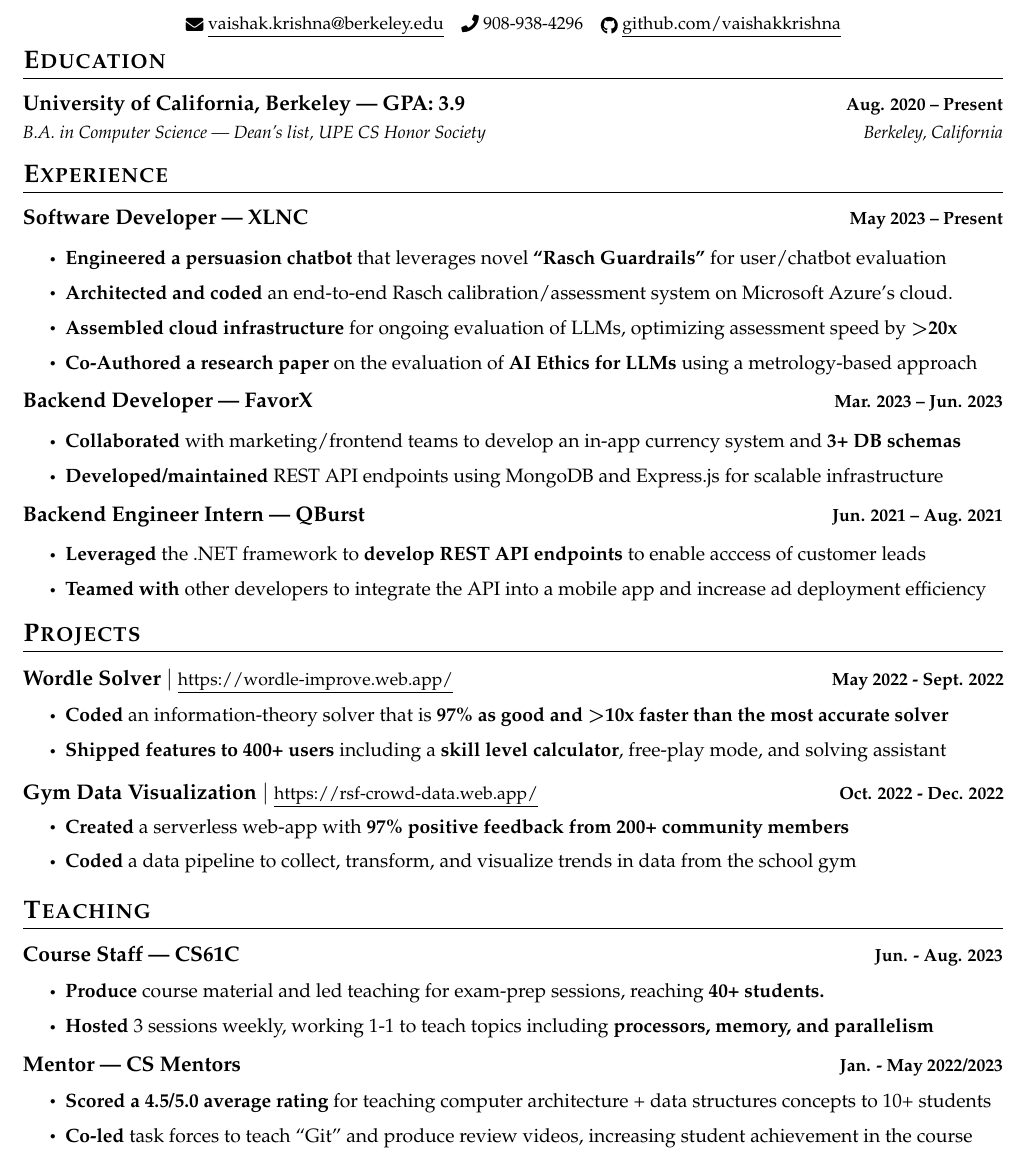
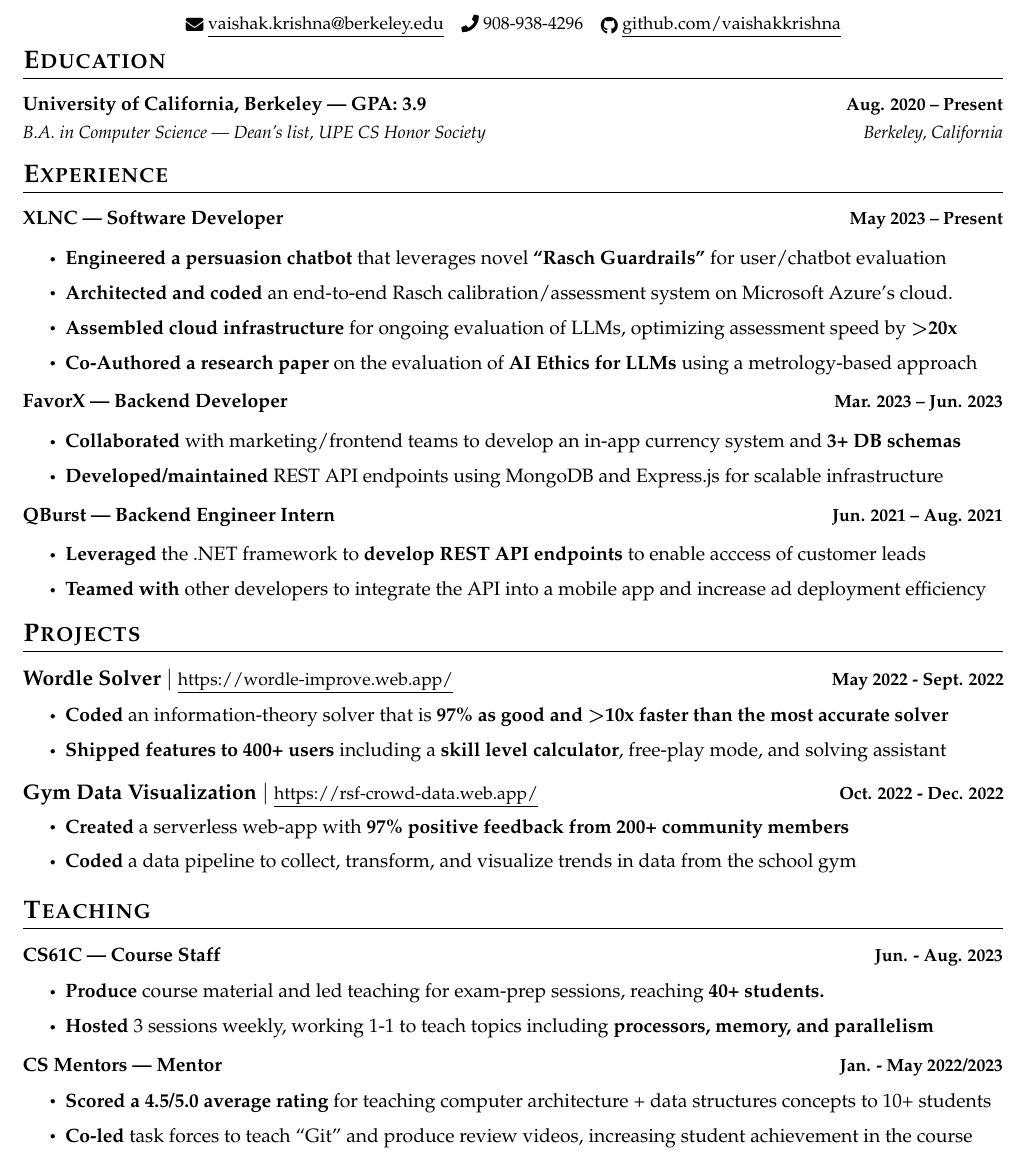
Before and after one commit to vaishakkrishna/Resume, a LaTeX CV (Style1/Vaishak_Krishna_resume.tex): part of the page, cut so that both start at the same text. Compiled offline with pdfLaTeX.

Commit message:
company first

```diff
--- a/Style1/Vaishak_Krishna_resume.tex
+++ b/Style1/Vaishak_Krishna_resume.tex
@@ -92,7 +92,7 @@
   \vspace{-2pt}\item
     \begin{tabular*}{1.0\textwidth}[t]{l@{\extracolsep{\fill}}r}
       \vspace{2pt}
-      \textbf{\large #1} & \textbf{\small #2} \\
+      \textbf{\normalsize #1} & \textbf{\small #2} \\
       \textit{\small#3} & \textit{\small #4} \\
     \end{tabular*}\vspace{-5pt}
 }
@@ -180,7 +180,7 @@
   \resumeSubHeadingListStart
 
   \resumeSubheading
-    {Software Developer | XLNC}{May 2023 -- Present}{}{}
+    {XLNC | Software Developer}{May 2023 -- Present}{}{}
     \vspace{-15pt}
     \resumeItemListStart
       \resumeItem{\textbf{Engineered a persuasion chatbot} that leverages novel \textbf{``Rasch Guardrails''} for user/chatbot evaluation}
@@ -190,7 +190,7 @@
     \resumeItemListEnd
 
     \resumeSubheading
-    {Backend Developer | FavorX}{Mar. 2023 -- Jun. 2023}{}{}
+    {FavorX | Backend Developer}{Mar. 2023 -- Jun. 2023}{}{}
     \vspace{-15pt}
     \resumeItemListStart
     \resumeItem{\textbf{Collaborated} with marketing/frontend teams to develop an in-app currency system and \textbf{3+ DB schemas}}
@@ -244,7 +244,7 @@
 \resumeSubHeadingListStart
 
 \resumeSubheading
-{Course Staff | CS61C}{Jun. - Aug. 2023}{}{}
+{CS61C | Course Staff }{Jun. - Aug. 2023}{}{}
 \vspace{-17pt}
 \resumeItemListStart
 \resumeItem{\textbf{Produce} course material and led teaching for exam-prep sessions, reaching \textbf{40+ students.}}
```
Also changed, not shown: Style1/Vaishak_Krishna_resume.pdf, Style1/Vaishak_Krishna_resume.tex (4 more changed lines), 4 other files.
